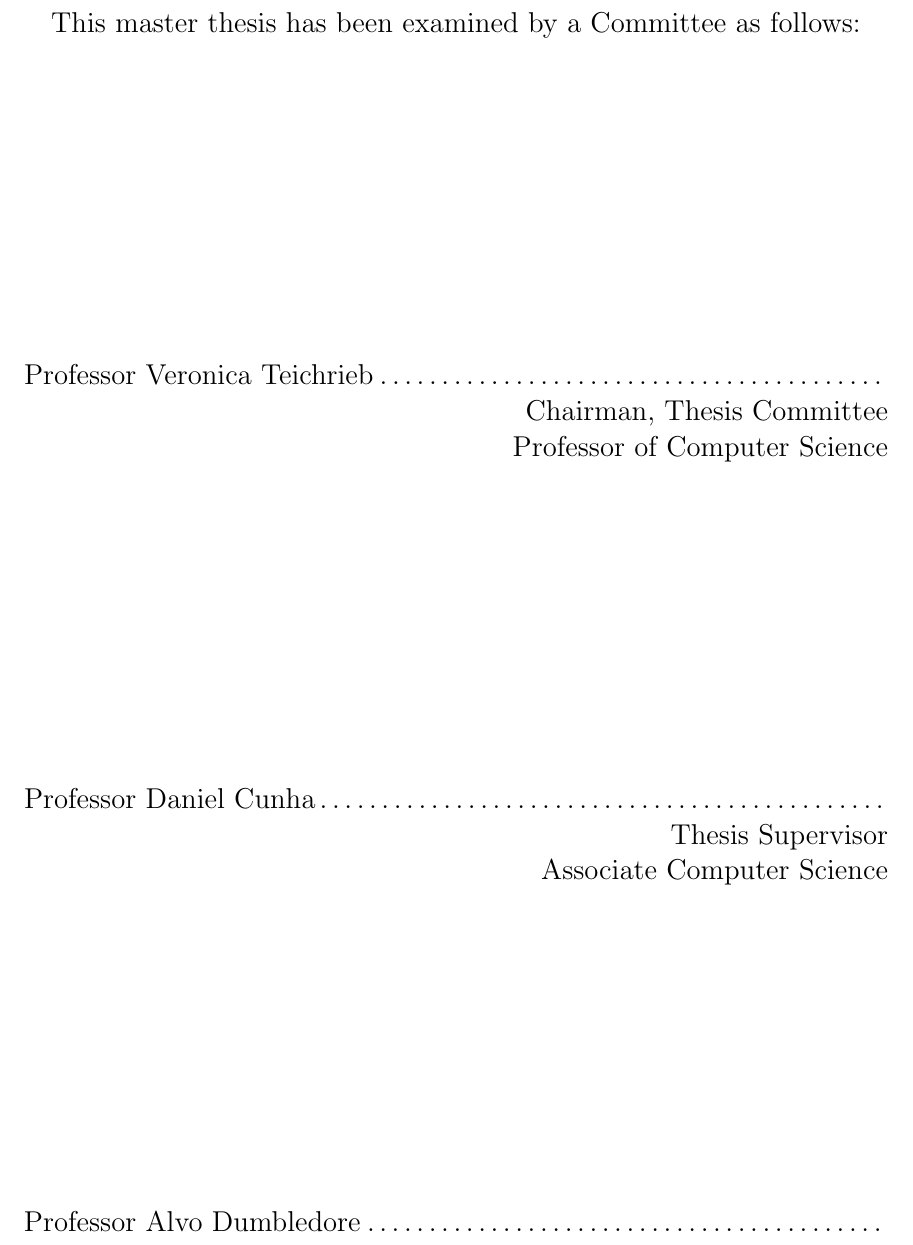
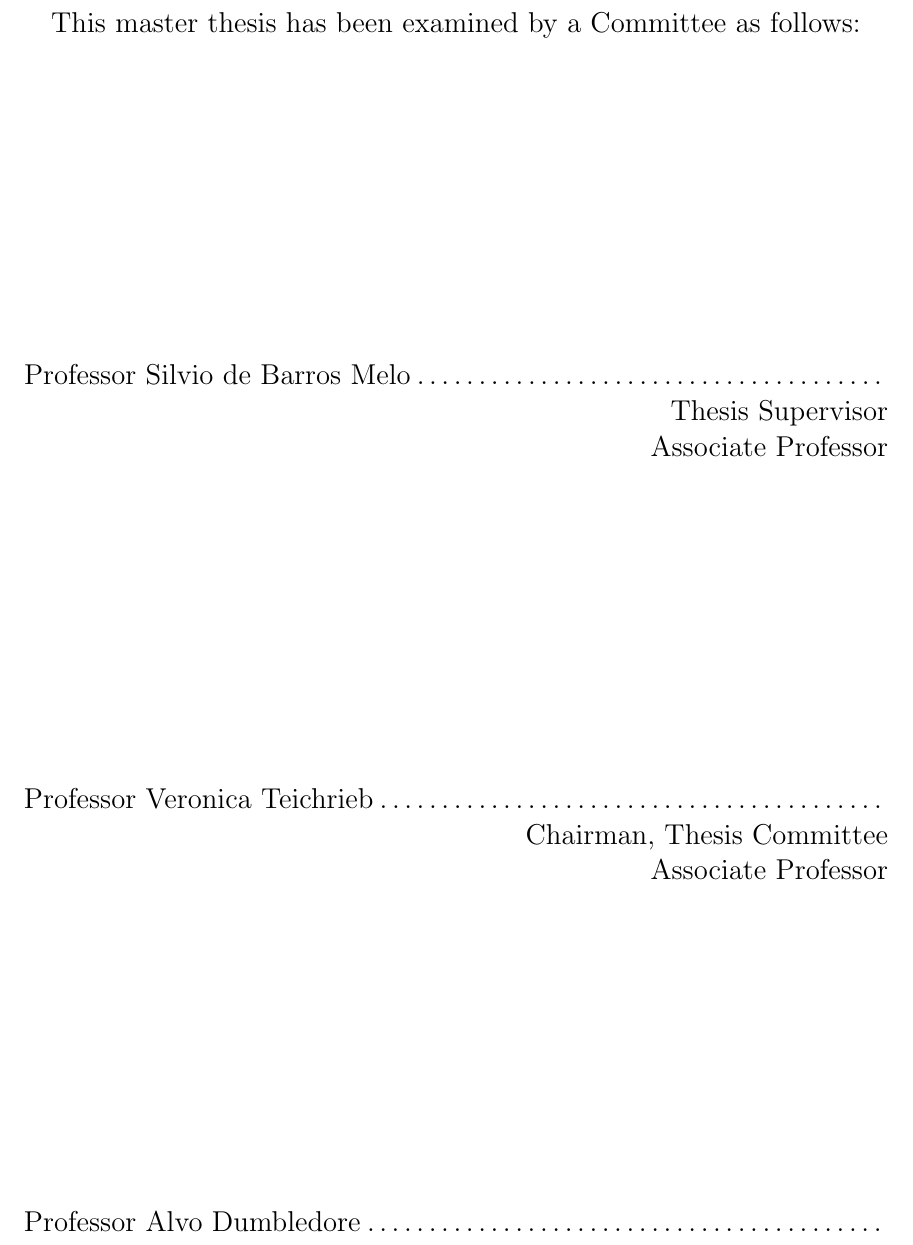
Before and after one commit to eduardolundgren/msc-ufpe-thesis, a LaTeX thesis (src/main.tex, which reads src/signature.tex): part of page 7 of 21, cut so that both start at the same text. Compiled offline with pdfLaTeX.

Commit message:
Fix signatures names

```diff
--- a/src/signature.tex
+++ b/src/signature.tex
@@ -7,11 +7,11 @@
 \begin{large}
 This master thesis has been examined by a Committee as follows:
 
+\signature{Professor Silvio de Barros Melo}{Thesis Supervisor \\
+   Associate Professor}
+
 \signature{Professor Veronica Teichrieb}{Chairman, Thesis Committee \\
-   Professor of Computer Science}
-
-\signature{Professor Daniel Cunha}{Thesis Supervisor \\
-   Associate Computer Science}
+   Associate Professor}
 
 \signature{Professor Alvo Dumbledore}{Member, Thesis Committee \\
    Hogwarts School of Witchcraft and Wizardry}
```
